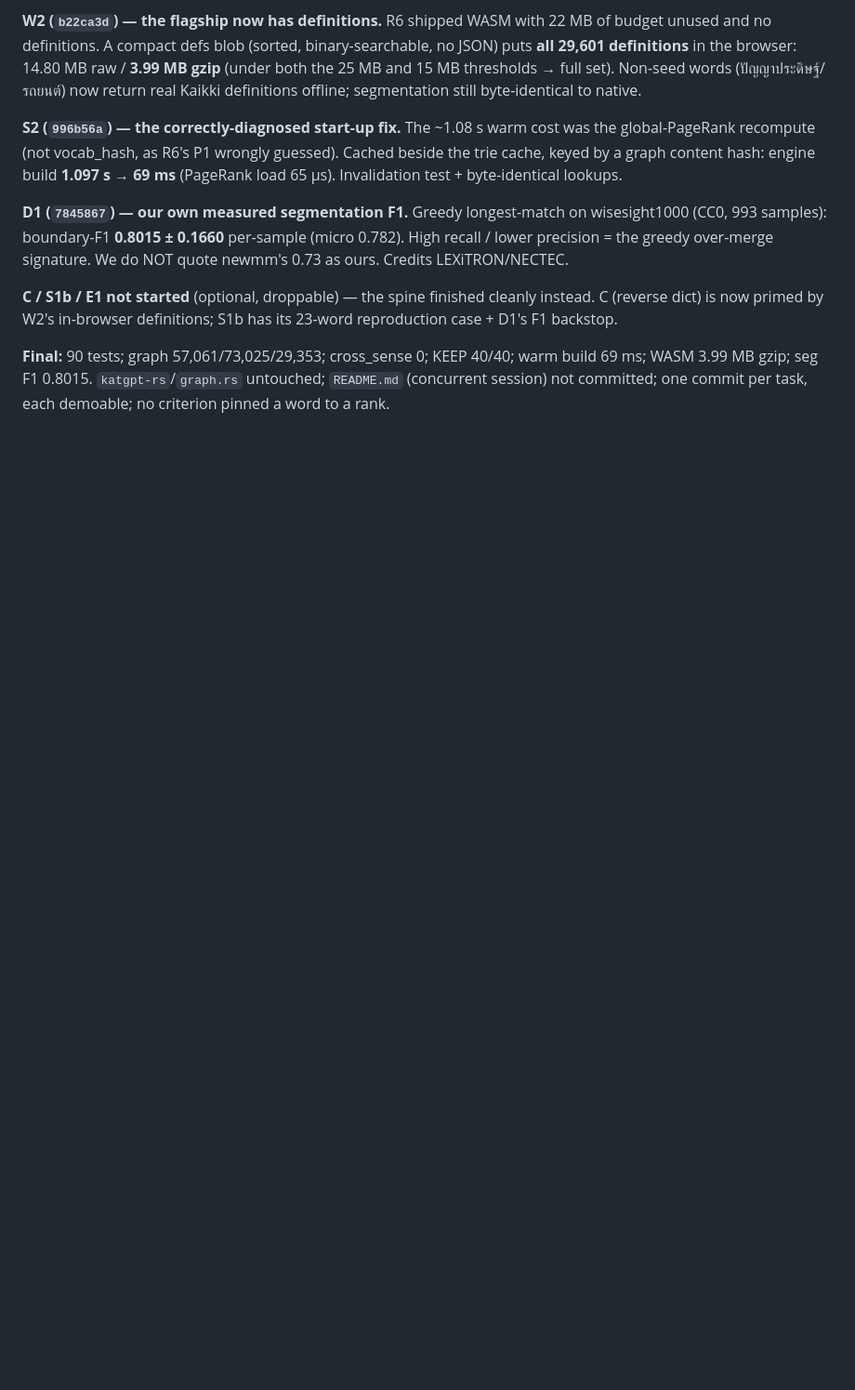
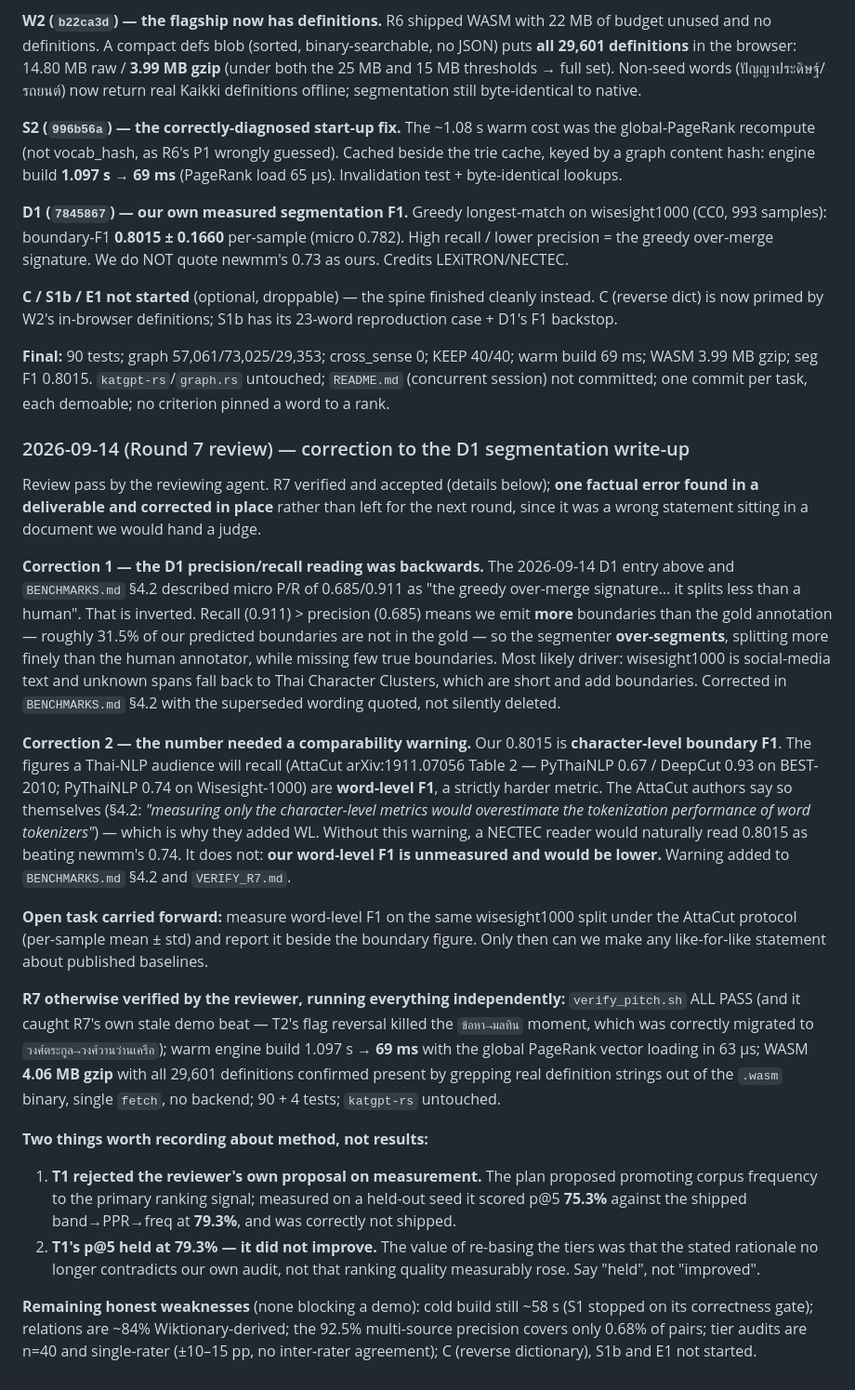
Before and after one commit to Eakkachad/W.A.C.H.A, a Markdown page: PROGRESS.md, the part around the change. Shown at 93% size. Rendered like a GitHub page; blank space fills up the shorter version.

```diff
--- a/PROGRESS.md
+++ b/PROGRESS.md
@@ -1512,3 +1512,50 @@ is now primed by W2's in-browser definitions; S1b has its 23-word reproduction c
 **Final:** 90 tests; graph 57,061/73,025/29,353; cross_sense 0; KEEP 40/40; warm build 69 ms; WASM 3.99 MB
 gzip; seg F1 0.8015. `katgpt-rs`/`graph.rs` untouched; `README.md` (concurrent session) not committed; one
 commit per task, each demoable; no criterion pinned a word to a rank.
+
+### 2026-09-14 (Round 7 review) — correction to the D1 segmentation write-up
+
+Review pass by the reviewing agent. R7 verified and accepted (details below); **one factual error found in
+a deliverable and corrected in place** rather than left for the next round, since it was a wrong statement
+sitting in a document we would hand a judge.
+
+**Correction 1 — the D1 precision/recall reading was backwards.** The 2026-09-14 D1 entry above and
+`BENCHMARKS.md` §4.2 described micro P/R of 0.685/0.911 as "the greedy over-merge signature… it splits
+less than a human". That is inverted. Recall (0.911) > precision (0.685) means we emit **more** boundaries
+than the gold annotation — roughly 31.5% of our predicted boundaries are not in the gold — so the
+segmenter **over-segments**, splitting more finely than the human annotator, while missing few true
+boundaries. Most likely driver: wisesight1000 is social-media text and unknown spans fall back to Thai
+Character Clusters, which are short and add boundaries. Corrected in `BENCHMARKS.md` §4.2 with the
+superseded wording quoted, not silently deleted.
+
+**Correction 2 — the number needed a comparability warning.** Our 0.8015 is **character-level boundary
+F1**. The figures a Thai-NLP audience will recall (AttaCut arXiv:1911.07056 Table 2 — PyThaiNLP 0.67 /
+DeepCut 0.93 on BEST-2010; PyThaiNLP 0.74 on Wisesight-1000) are **word-level F1**, a strictly harder
+metric. The AttaCut authors say so themselves (§4.2: *"measuring only the character-level metrics would
+overestimate the tokenization performance of word tokenizers"*) — which is why they added WL. Without this
+warning, a NECTEC reader would naturally read 0.8015 as beating newmm's 0.74. It does not: **our
+word-level F1 is unmeasured and would be lower.** Warning added to `BENCHMARKS.md` §4.2 and `VERIFY_R7.md`.
+
+**Open task carried forward:** measure word-level F1 on the same wisesight1000 split under the AttaCut
+protocol (per-sample mean ± std) and report it beside the boundary figure. Only then can we make any
+like-for-like statement about published baselines.
+
+**R7 otherwise verified by the reviewer, running everything independently:** `verify_pitch.sh` ALL PASS
+(and it caught R7's own stale demo beat — T2's flag reversal killed the `ข้อหา→มลทิน` moment, which was
+correctly migrated to `วงศ์ตระกูล→วงศ์วานว่านเครือ`); warm engine build 1.097 s → **69 ms** with the global
+PageRank vector loading in 63 µs; WASM **4.06 MB gzip** with all 29,601 definitions confirmed present by
+grepping real definition strings out of the `.wasm` binary, single `fetch`, no backend; 90 + 4 tests;
+`katgpt-rs` untouched.
+
+**Two things worth recording about method, not results:**
+1. **T1 rejected the reviewer's own proposal on measurement.** The plan proposed promoting corpus
+   frequency to the primary ranking signal; measured on a held-out seed it scored p@5 **75.3%** against
+   the shipped band→PPR→freq at **79.3%**, and was correctly not shipped.
+2. **T1's p@5 held at 79.3% — it did not improve.** The value of re-basing the tiers was that the stated
+   rationale no longer contradicts our own audit, not that ranking quality measurably rose. Say "held",
+   not "improved".
+
+**Remaining honest weaknesses** (none blocking a demo): cold build still ~58 s (S1 stopped on its
+correctness gate); relations are ~84% Wiktionary-derived; the 92.5% multi-source precision covers only
+0.68% of pairs; tier audits are n=40 and single-rater (±10–15 pp, no inter-rater agreement); C (reverse
+dictionary), S1b and E1 not started.
```
Also changed, not shown: BENCHMARKS.md (+26 -4 lines), VERIFY_R7.md (+4 -0 lines).
